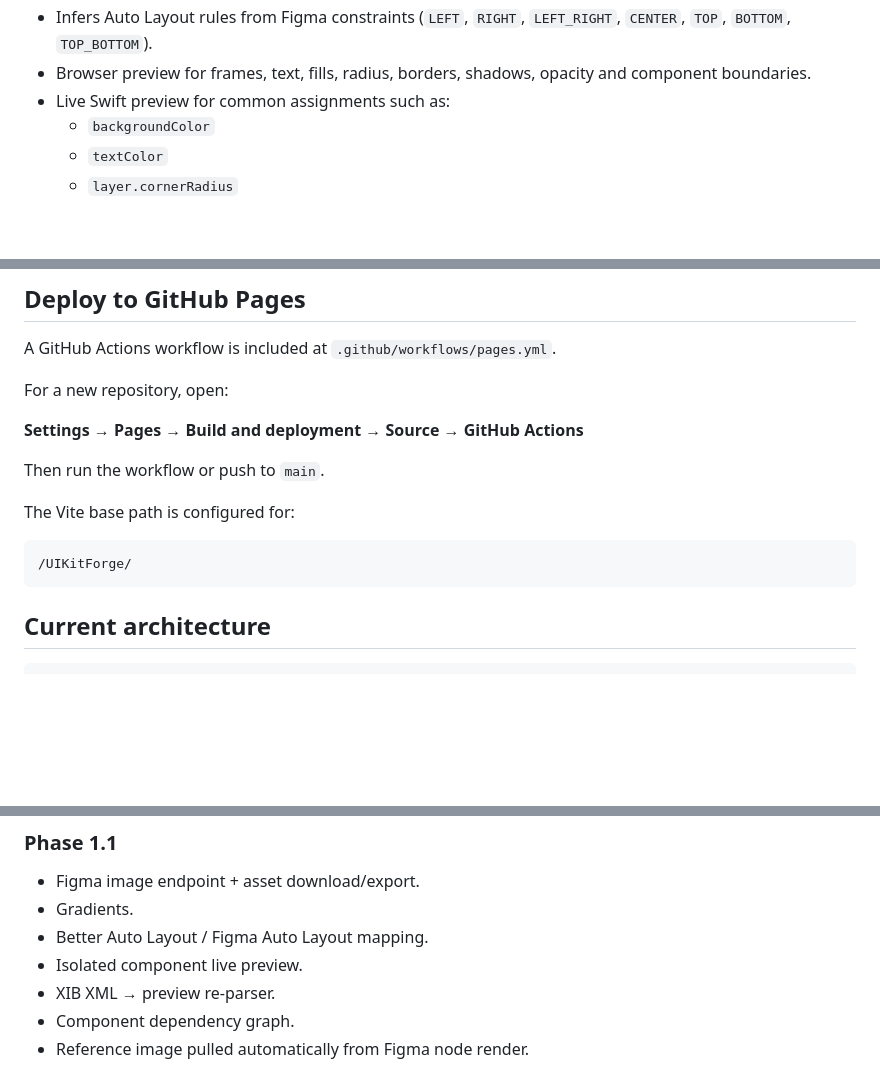
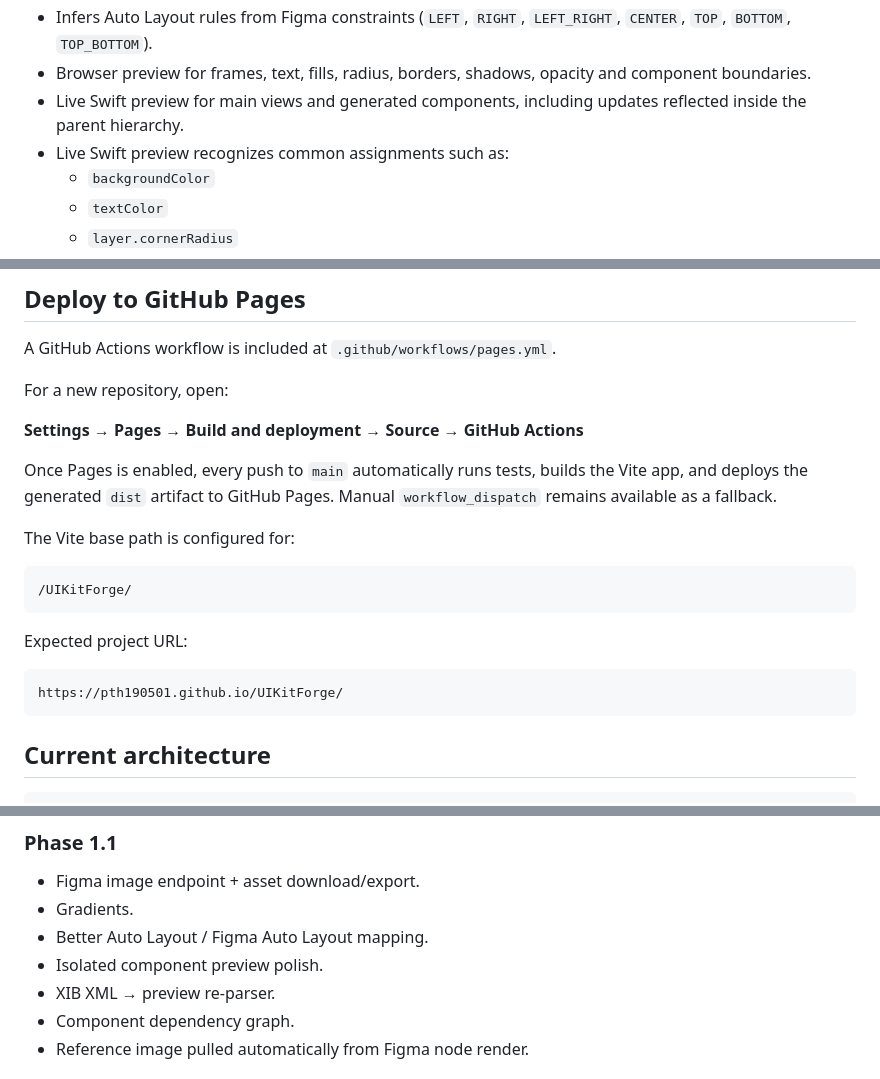
Before and after one commit to pth190501/UIKitForge, a Markdown page: README.md, 3 parts joined by grey strips. GitHub-like rendering; blank space fills up the shorter version.

Commit message:
docs: trigger automatic Pages deployment

````diff
--- a/README.md
+++ b/README.md
@@ -18,7 +18,8 @@ UIKitForge is an experimental web IDE that reads a Figma node using a user-provi
 - Generates `IBOutlet` declarations and XIB outlet connections.
 - Infers Auto Layout rules from Figma constraints (`LEFT`, `RIGHT`, `LEFT_RIGHT`, `CENTER`, `TOP`, `BOTTOM`, `TOP_BOTTOM`).
 - Browser preview for frames, text, fills, radius, borders, shadows, opacity and component boundaries.
-- Live Swift preview for common assignments such as:
+- Live Swift preview for main views and generated components, including updates reflected inside the parent hierarchy.
+- Live Swift preview recognizes common assignments such as:
   - `backgroundColor`
   - `textColor`
   - `layer.cornerRadius`
@@ -57,12 +58,18 @@ For a new repository, open:
 
 **Settings → Pages → Build and deployment → Source → GitHub Actions**
 
-Then run the workflow or push to `main`.
+Once Pages is enabled, every push to `main` automatically runs tests, builds the Vite app, and deploys the generated `dist` artifact to GitHub Pages. Manual `workflow_dispatch` remains available as a fallback.
 
 The Vite base path is configured for:
 
 ```text
 /UIKitForge/
+```
+
+Expected project URL:
+
+```text
+https://pth190501.github.io/UIKitForge/
 ```
 
 ## Current architecture
@@ -112,7 +118,7 @@ Other current limitations:
 - Figma image endpoint + asset download/export.
 - Gradients.
 - Better Auto Layout / Figma Auto Layout mapping.
-- Isolated component live preview.
+- Isolated component preview polish.
 - XIB XML → preview re-parser.
 - Component dependency graph.
 - Reference image pulled automatically from Figma node render.
````
Also changed, not shown: other parts of README.md (+0 -1 lines).
